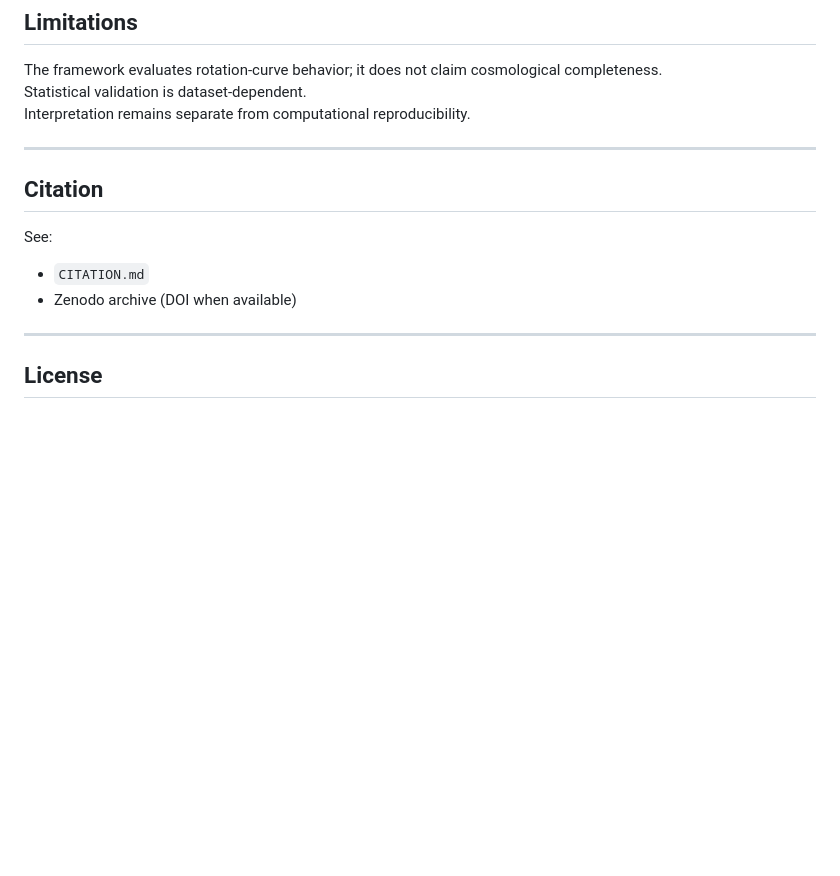
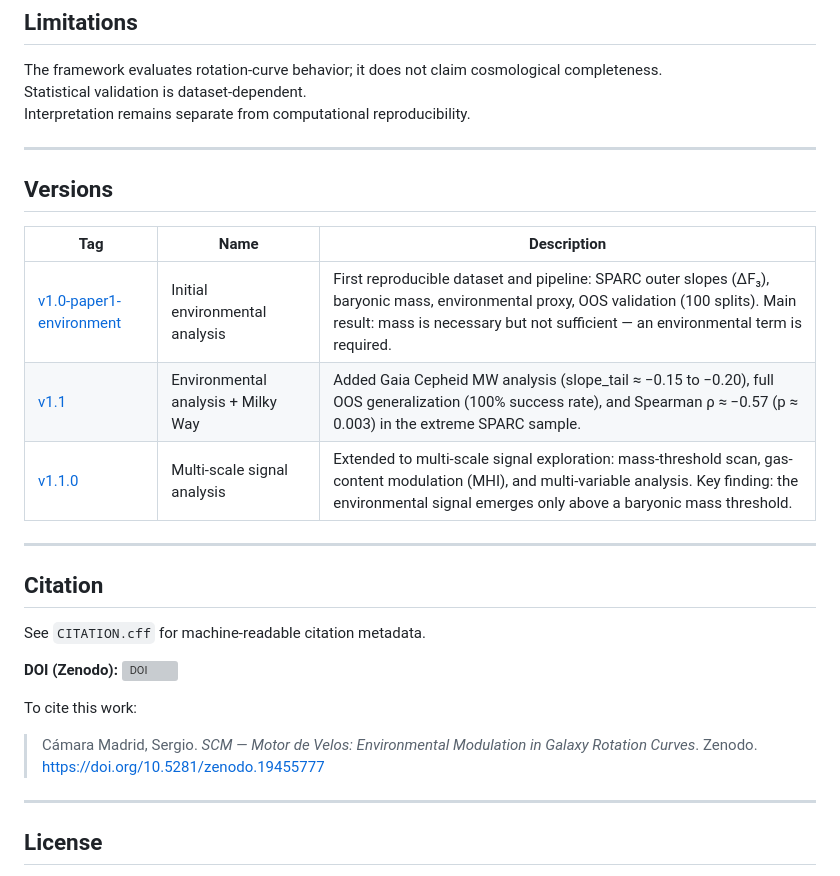
Before and after one commit to sergiocamaramadrid-cyber/Motor-de-Velos-SCM, a Markdown page: README.md, the part around the change. Drawn GitHub-style; blank space fills up the shorter version; grey boxes are pictures that could not be loaded.

Commit message:
docs: add Versions table and DOI badge to README
Agent-Logs-Url: https://github.com/sergiocamaramadrid-cyber/Motor-de-Velos-SCM/sessions/bc1c564d-88bf-429a-ae26-50aa3caf8077

Co-authored-by: sergiocamaramadrid-cyber <260973571+sergiocamaramadrid-cyber@users.noreply.github.com>

```diff
--- a/README.md
+++ b/README.md
@@ -164,12 +164,25 @@ Interpretation remains separate from computational reproducibility.
 
 ---
 
+## Versions
+
+| Tag | Name | Description |
+|-----|------|-------------|
+| [v1.0-paper1-environment](https://github.com/sergiocamaramadrid-cyber/Motor-de-Velos-SCM/releases/tag/v1.0-paper1-environment) | Initial environmental analysis | First reproducible dataset and pipeline: SPARC outer slopes (ΔF₃), baryonic mass, environmental proxy, OOS validation (100 splits). Main result: mass is necessary but not sufficient — an environmental term is required. |
+| [v1.1](https://github.com/sergiocamaramadrid-cyber/Motor-de-Velos-SCM/releases/tag/v1.1) | Environmental analysis + Milky Way | Added Gaia Cepheid MW analysis (slope_tail ≈ −0.15 to −0.20), full OOS generalization (100% success rate), and Spearman ρ ≈ −0.57 (p ≈ 0.003) in the extreme SPARC sample. |
+| [v1.1.0](https://github.com/sergiocamaramadrid-cyber/Motor-de-Velos-SCM/releases/tag/v1.1.0) | Multi-scale signal analysis | Extended to multi-scale signal exploration: mass-threshold scan, gas-content modulation (MHI), and multi-variable analysis. Key finding: the environmental signal emerges only above a baryonic mass threshold. |
+
+---
+
 ## Citation
 
-See:
+See `CITATION.cff` for machine-readable citation metadata.
 
-- `CITATION.md`
-- Zenodo archive (DOI when available)
+**DOI (Zenodo):** [![DOI](https://zenodo.org/badge/DOI/10.5281/zenodo.19455777.svg)](https://doi.org/10.5281/zenodo.19455777)
+
+To cite this work:
+
+> Cámara Madrid, Sergio. *SCM — Motor de Velos: Environmental Modulation in Galaxy Rotation Curves*. Zenodo. https://doi.org/10.5281/zenodo.19455777
 
 ---
 
```
